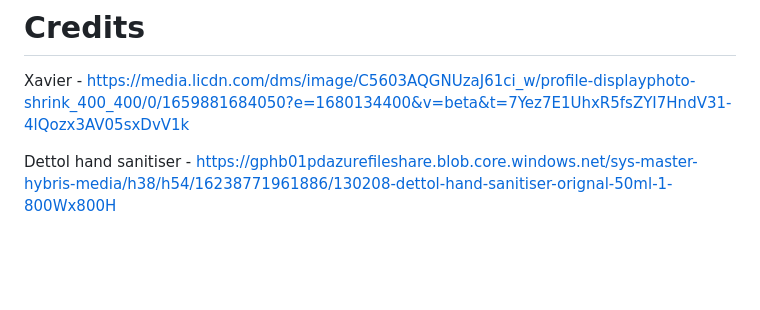
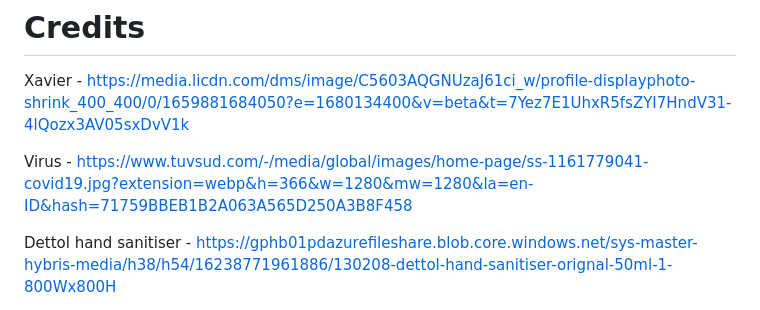
Before and after one commit to xavierxavierlim/IDAssignment2, a Markdown page: README.md, the part around the change. GitHub-like rendering; blank space fills up the shorter version.

Commit message:
virus credits added

```diff
--- a/README.md
+++ b/README.md
@@ -34,6 +34,8 @@ Up to date, most of the features have not been implemented yet. The quiz page ha
 # Credits
 Xavier - https://media.licdn.com/dms/image/C5603AQGNUzaJ61ci_w/profile-displayphoto-shrink_400_400/0/1659881684050?e=1680134400&v=beta&t=7Yez7E1UhxR5fsZYI7HndV31-4lQozx3AV05sxDvV1k
 
+Virus - https://www.tuvsud.com/-/media/global/images/home-page/ss-1161779041-covid19.jpg?extension=webp&h=366&w=1280&mw=1280&la=en-ID&hash=71759BBEB1B2A063A565D250A3B8F458
+
 Dettol hand sanitiser - https://gphb01pdazurefileshare.blob.core.windows.net/sys-master-hybris-media/h38/h54/16238771961886/130208-dettol-hand-sanitiser-orignal-50ml-1-800Wx800H
 
 Assure surgical mask - https://cf.shopee.sg/file/6deebdd8a3d233e47d61e2ade4945b6a
```
